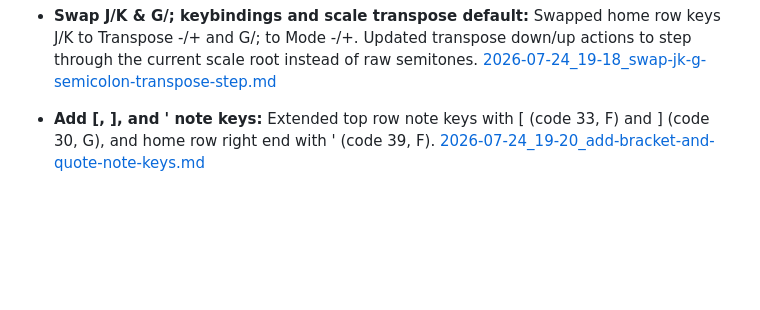
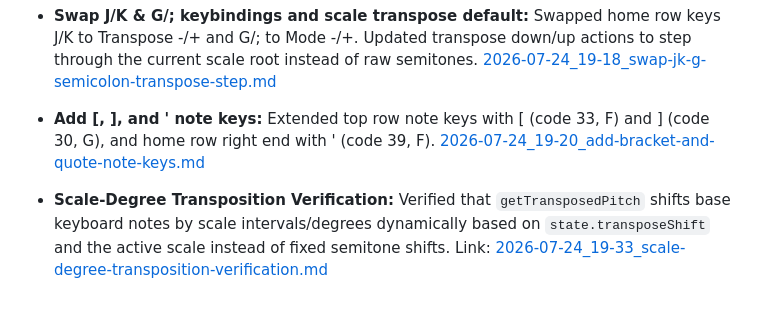
Before and after one commit to mattdanielmurphy/qwerty-midi-hammerspoon, a Markdown page: DEVELOPMENT_JOURNAL.md, the part around the change. Drawn GitHub-style; blank space fills up the shorter version.

Commit message:
[Auto-Commit] Add scale-degree transposition verification log and update development journal

```diff
--- a/DEVELOPMENT_JOURNAL.md
+++ b/DEVELOPMENT_JOURNAL.md
@@ -77,3 +77,4 @@
 
 - **Swap J/K & G/; keybindings and scale transpose default:** Swapped home row keys J/K to Transpose -/+ and G/; to Mode -/+. Updated transpose down/up actions to step through the current scale root instead of raw semitones. [2026-07-24_19-18_swap-jk-g-semicolon-transpose-step.md](file:///Users/matt/projects/qwerty-midi-hammerspoon/agent-logs/2026-07-24_19-18_swap-jk-g-semicolon-transpose-step.md)
 - **Add [, ], and ' note keys:** Extended top row note keys with [ (code 33, F) and ] (code 30, G), and home row right end with ' (code 39, F). [2026-07-24_19-20_add-bracket-and-quote-note-keys.md](file:///Users/matt/projects/qwerty-midi-hammerspoon/agent-logs/2026-07-24_19-20_add-bracket-and-quote-note-keys.md)
+- **Scale-Degree Transposition Verification:** Verified that `getTransposedPitch` shifts base keyboard notes by scale intervals/degrees dynamically based on `state.transposeShift` and the active scale instead of fixed semitone shifts. Link: [2026-07-24_19-33_scale-degree-transposition-verification.md](file:///Users/matt/projects/qwerty-midi-hammerspoon/agent-logs/2026-07-24_19-33_scale-degree-transposition-verification.md)
```
Also changed, not shown: agent-logs/2026-07-24_19-33_scale-degree-transposition-verification.md (added, +20 -0 lines).
